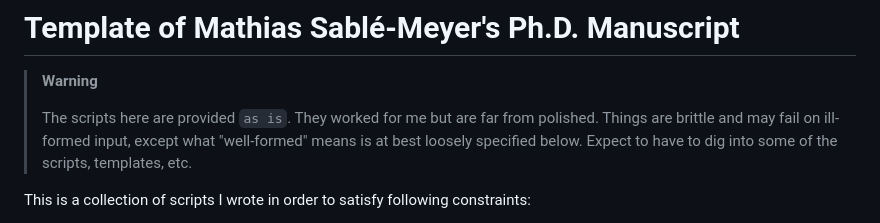
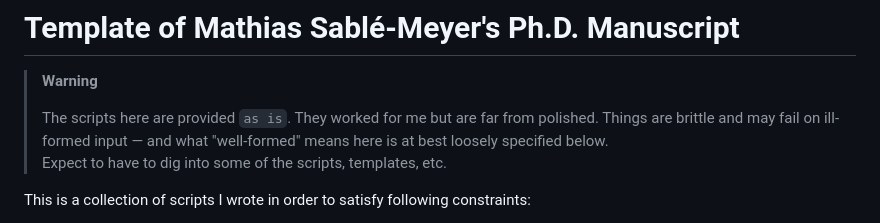
Before and after one commit to mathias-sm/phd_template, a Markdown page: README.md, the part around the change. Drawn GitHub-style.

Commit message:
Clarify warning

```diff
--- a/README.md
+++ b/README.md
@@ -3,9 +3,9 @@
 > **Warning**
 >
 > The scripts here are provided `as is`. They worked for me but are far from
-> polished. Things are brittle and may fail on ill-formed input, except what
-> "well-formed" means is at best loosely specified below. Expect to have to dig
-> into some of the scripts, templates, etc.
+> polished. Things are brittle and may fail on ill-formed input — and what
+> "well-formed" means here is at best loosely specified below.
+> Expect to have to dig into some of the scripts, templates, etc.
 
 This is a collection of scripts I wrote in order to satisfy following
 constraints:
```
